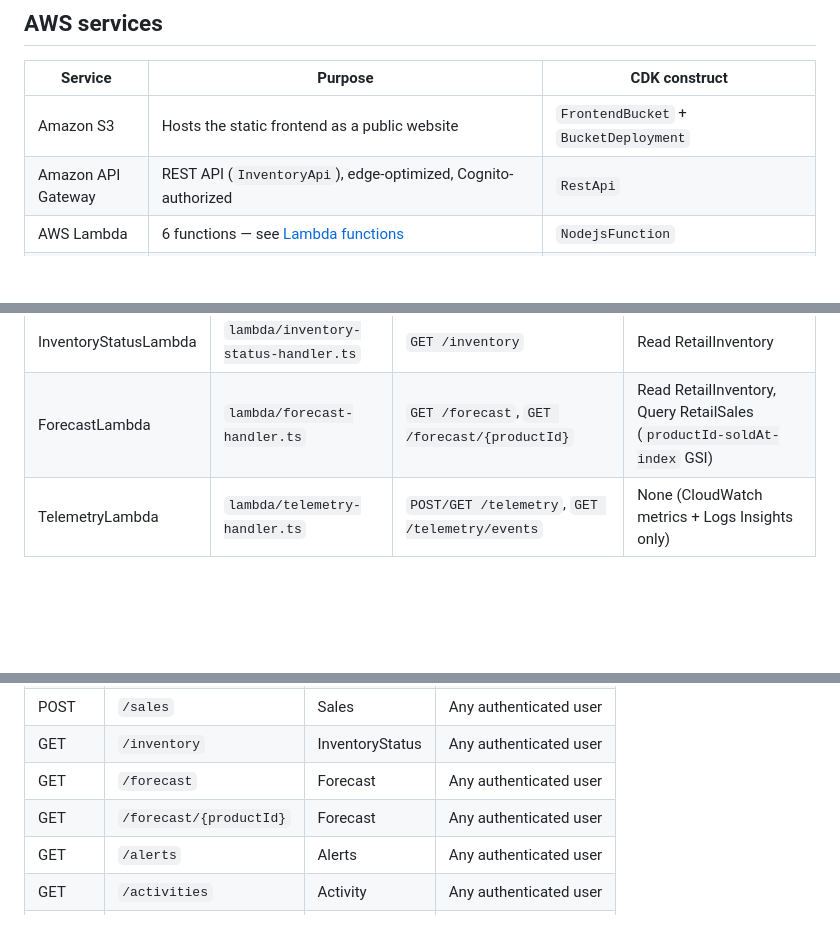
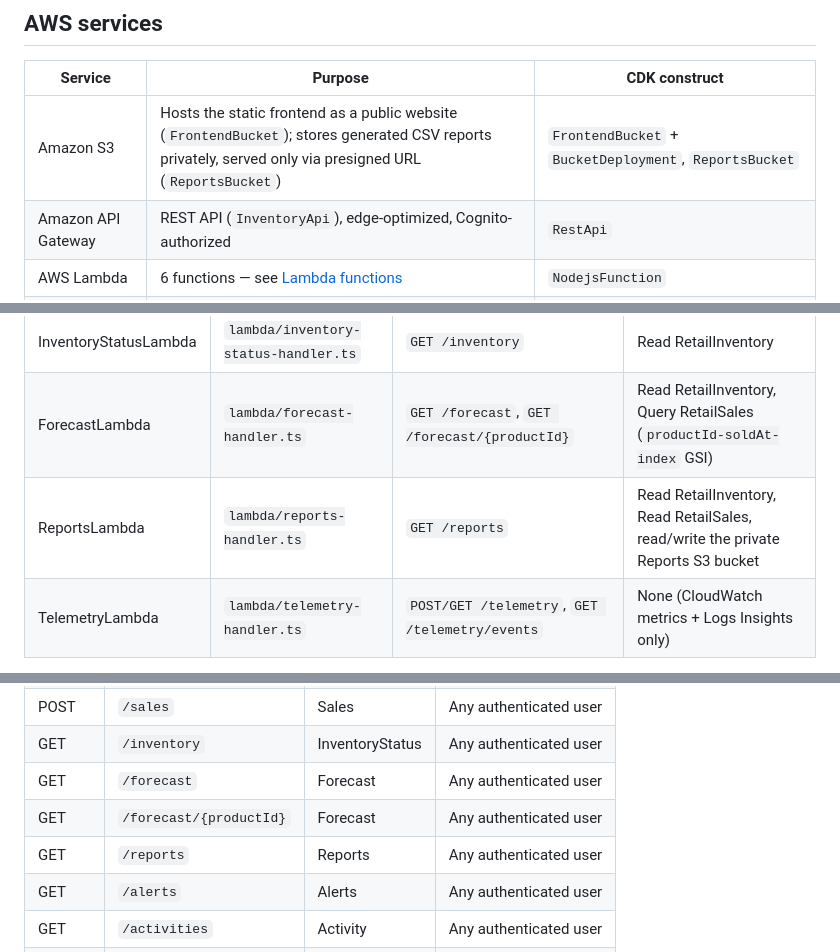
Before and after one commit to samipkafle/cloud-retail-inventory-system, a Markdown page: docs/architecture.md, 3 parts joined by grey strips. GitHub-like rendering; blank space fills up the shorter version.

Commit message:
docs: sync FR-08 status and architecture with the new reports endpoint

```diff
--- a/docs/architecture.md
+++ b/docs/architecture.md
@@ -44,7 +44,7 @@ Email notification
 
 | Service | Purpose | CDK construct |
 | --- | --- | --- |
-| Amazon S3 | Hosts the static frontend as a public website | `FrontendBucket` + `BucketDeployment` |
+| Amazon S3 | Hosts the static frontend as a public website (`FrontendBucket`); stores generated CSV reports privately, served only via presigned URL (`ReportsBucket`) | `FrontendBucket` + `BucketDeployment`, `ReportsBucket` |
 | Amazon API Gateway | REST API (`InventoryApi`), edge-optimized, Cognito-authorized | `RestApi` |
 | AWS Lambda | 6 functions — see [Lambda functions](#lambda-functions) | `NodejsFunction` |
 | Amazon DynamoDB | 4 tables — see [Data model](#data-model) | `dynamodb.Table` |
@@ -120,6 +120,7 @@ Partition key: `activityId` (String, UUID)
 | ActivityLambda | `lambda/activity-handler.ts` | `GET/POST /activities` | Read/write RetailActivities |
 | InventoryStatusLambda | `lambda/inventory-status-handler.ts` | `GET /inventory` | Read RetailInventory |
 | ForecastLambda | `lambda/forecast-handler.ts` | `GET /forecast`, `GET /forecast/{productId}` | Read RetailInventory, Query RetailSales (`productId-soldAt-index` GSI) |
+| ReportsLambda | `lambda/reports-handler.ts` | `GET /reports` | Read RetailInventory, Read RetailSales, read/write the private Reports S3 bucket |
 | TelemetryLambda | `lambda/telemetry-handler.ts` | `POST/GET /telemetry`, `GET /telemetry/events` | None (CloudWatch metrics + Logs Insights only) |
 
 All run on `NODEJS_24_X`, bundled per-function via `NodejsFunction` (esbuild, no Docker).
@@ -149,6 +150,7 @@ See [testing.md](testing.md) for the verification evidence for all of the above.
 | GET | `/inventory` | InventoryStatus | Any authenticated user |
 | GET | `/forecast` | Forecast | Any authenticated user |
 | GET | `/forecast/{productId}` | Forecast | Any authenticated user |
+| GET | `/reports` | Reports | Any authenticated user |
 | GET | `/alerts` | Alerts | Any authenticated user |
 | GET | `/activities` | Activity | Any authenticated user |
 | POST | `/activities` | Activity | Any authenticated user |
```
Also changed, not shown: docs/requirements.md (+1 -5 lines).
